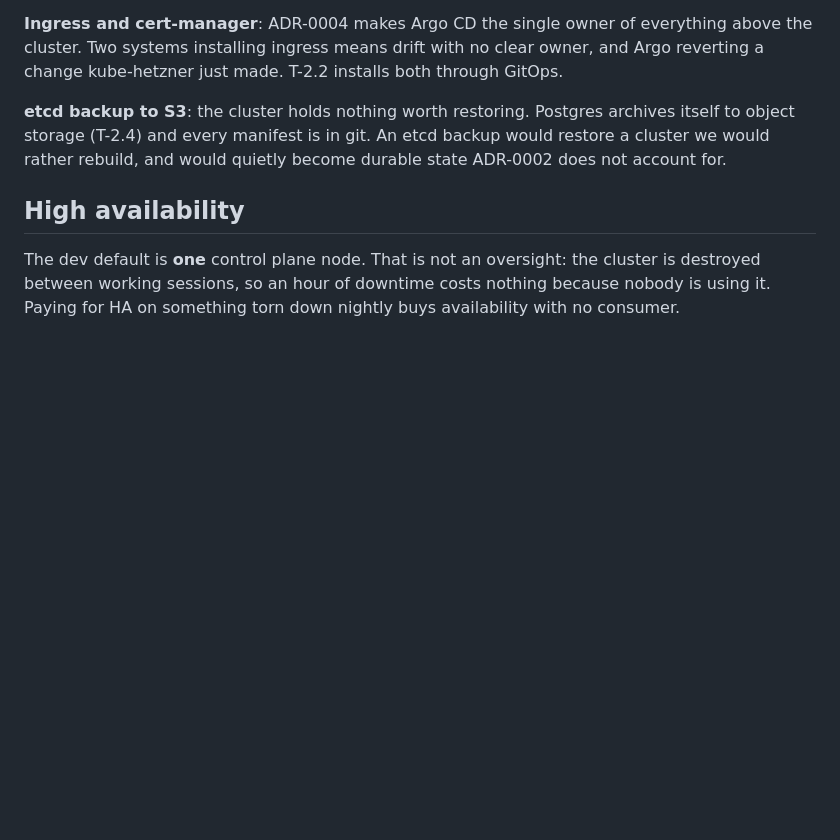
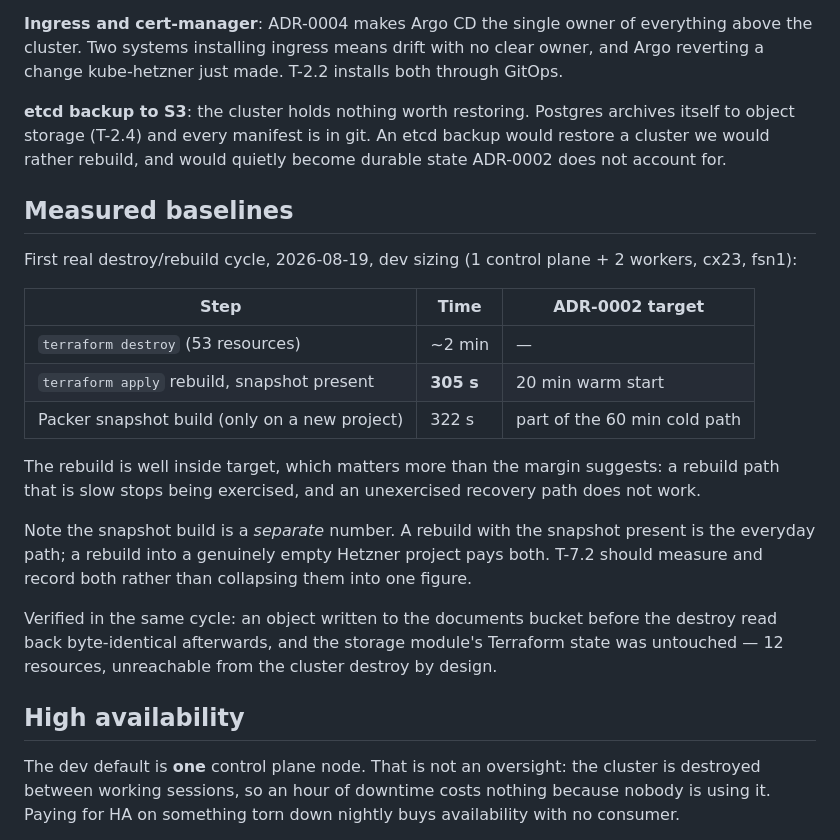
Before and after one commit to mertkan-iscan/xenopsbase-stemcell, a Markdown page: docs/runbooks/cluster.md, the part around the change. GitHub-like rendering; blank space fills up the shorter version.

Commit message:
docs(infra): record measured destroy and rebuild baselines
First real destroy/rebuild cycle, dev sizing.

  destroy, 53 resources          ~2 min
  rebuild with snapshot present   305 s   (target: 20 min warm start)
  packer snapshot build           322 s   (only on a new project)

Well inside target. That matters more than the margin suggests: a rebuild path
that is slow stops being exercised, and an unexercised recovery path does not
work.

The snapshot build is recorded separately on purpose. A rebuild with the
snapshot present is the everyday path; a rebuild into an empty Hetzner project
pays both. T-7.2 should keep them apart rather than collapsing them into one
figure.

Co-Authored-By: Claude Opus 5 <noreply@anthropic.com>

```diff
--- a/docs/runbooks/cluster.md
+++ b/docs/runbooks/cluster.md
@@ -230,6 +230,27 @@ change kube-hetzner just made. T-2.2 installs both through GitOps.
 object storage (T-2.4) and every manifest is in git. An etcd backup would restore a cluster we
 would rather rebuild, and would quietly become durable state ADR-0002 does not account for.
 
+## Measured baselines
+
+First real destroy/rebuild cycle, 2026-08-19, dev sizing (1 control plane + 2 workers, cx23, fsn1):
+
+| Step | Time | ADR-0002 target |
+|---|---|---|
+| `terraform destroy` (53 resources) | ~2 min | — |
+| `terraform apply` rebuild, snapshot present | **305 s** | 20 min warm start |
+| Packer snapshot build (only on a new project) | 322 s | part of the 60 min cold path |
+
+The rebuild is well inside target, which matters more than the margin suggests: a rebuild path that
+is slow stops being exercised, and an unexercised recovery path does not work.
+
+Note the snapshot build is a *separate* number. A rebuild with the snapshot present is the everyday
+path; a rebuild into a genuinely empty Hetzner project pays both. T-7.2 should measure and record
+both rather than collapsing them into one figure.
+
+Verified in the same cycle: an object written to the documents bucket before the destroy read back
+byte-identical afterwards, and the storage module's Terraform state was untouched — 12 resources,
+unreachable from the cluster destroy by design.
+
 ## High availability
 
 The dev default is **one** control plane node. That is not an oversight: the cluster is destroyed
```
